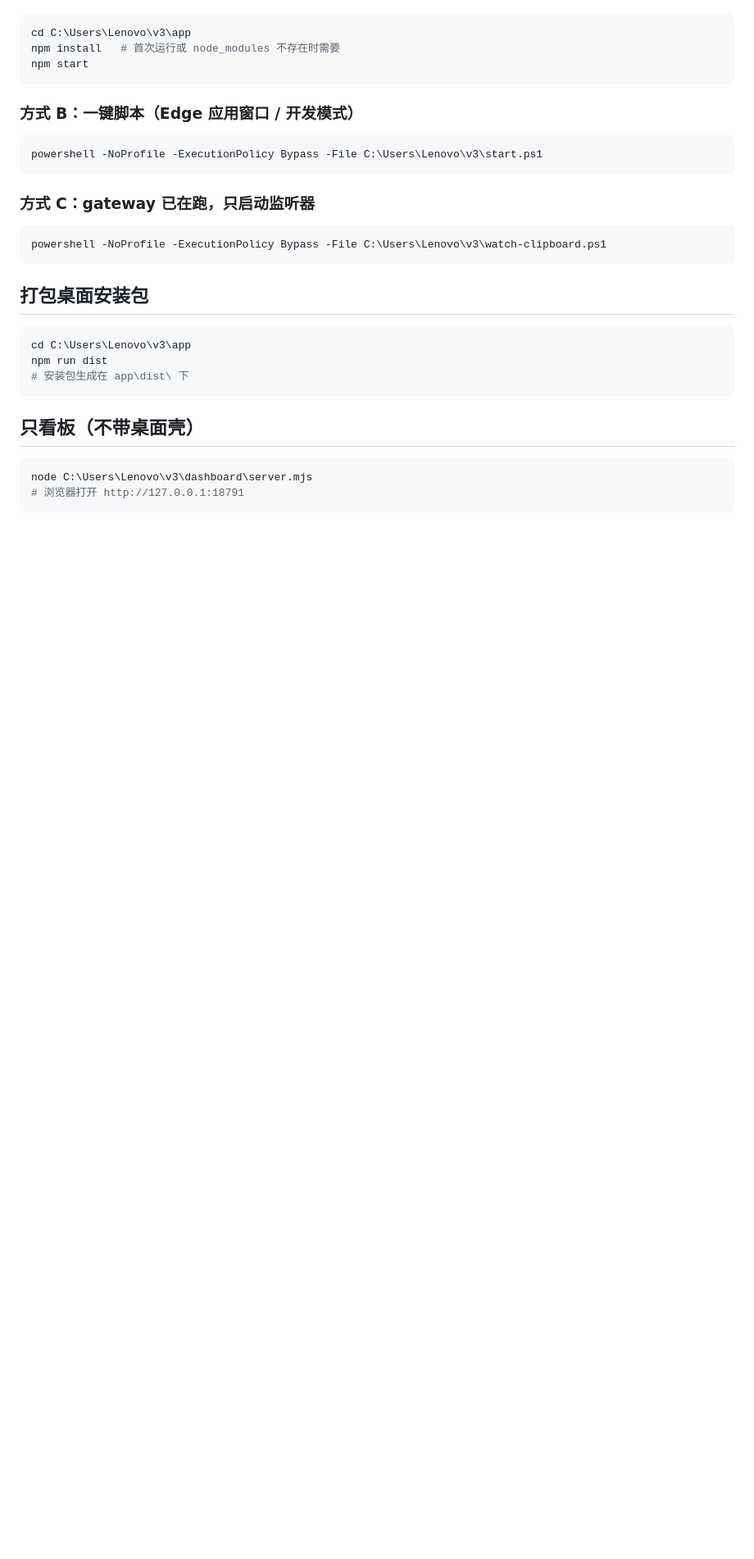
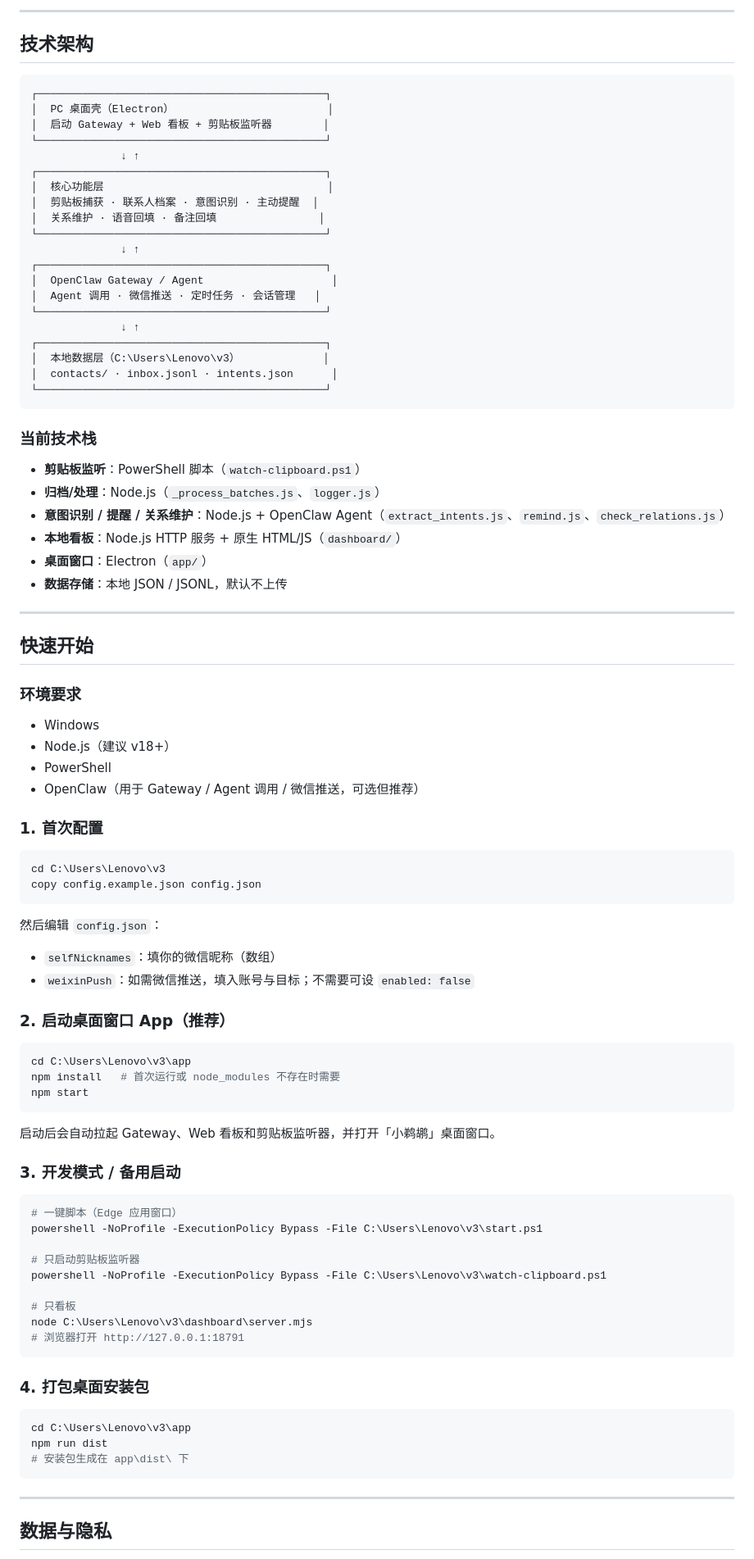
Before and after one commit to Oii6111/TinyPelican, a Markdown page: README.md, the part around one of its changes. Shown at 82% size. Drawn GitHub-style; blank space fills up the shorter version.

Commit message:
docs: 根据产品设计重写 README，补充项目介绍与愿景

````diff
--- a/README.md
+++ b/README.md
@@ -31,3 +68,61 @@
+---
+
+## 技术架构
+
+```
+┌─────────────────────────────────────────────┐
+│  PC 桌面壳（Electron）                        │
+│  启动 Gateway + Web 看板 + 剪贴板监听器        │
+└─────────────────────────────────────────────┘
+              ↓ ↑
+┌─────────────────────────────────────────────┐
+│  核心功能层                                   │
+│  剪贴板捕获 · 联系人档案 · 意图识别 · 主动提醒  │
+│  关系维护 · 语音回填 · 备注回填                │
+└─────────────────────────────────────────────┘
+              ↓ ↑
+┌─────────────────────────────────────────────┐
+│  OpenClaw Gateway / Agent                    │
+│  Agent 调用 · 微信推送 · 定时任务 · 会话管理   │
+└─────────────────────────────────────────────┘
+              ↓ ↑
+┌─────────────────────────────────────────────┐
+│  本地数据层（C:\Users\Lenovo\v3）             │
+│  contacts/ · inbox.jsonl · intents.json      │
+└─────────────────────────────────────────────┘
+```
+
+### 当前技术栈
+- **剪贴板监听**：PowerShell 脚本（`watch-clipboard.ps1`）
+- **归档/处理**：Node.js（`_process_batches.js`、`logger.js`）
+- **意图识别 / 提醒 / 关系维护**：Node.js + OpenClaw Agent（`extract_intents.js`、`remind.js`、`check_relations.js`）
+- **本地看板**：Node.js HTTP 服务 + 原生 HTML/JS（`dashboard/`）
+- **桌面窗口**：Electron（`app/`）
+- **数据存储**：本地 JSON / JSONL，默认不上传
+
+---
+
+## 快速开始
+
+### 环境要求
+- Windows
+- Node.js（建议 v18+）
+- PowerShell
+- OpenClaw（用于 Gateway / Agent 调用 / 微信推送，可选但推荐）
+
+### 1. 首次配置
+
+```powershell
+cd C:\Users\Lenovo\v3
+copy config.example.json config.json
+```
+
+然后编辑 `config.json`：
+
+- `selfNicknames`：填你的微信昵称（数组）
+- `weixinPush`：如需微信推送，填入账号与目标；不需要可设 `enabled: false`
+
+### 2. 启动桌面窗口 App（推荐）
 
 ```powershell
 cd C:\Users\Lenovo\v3\app
@@ -35,19 +130,23 @@ npm install   # 首次运行或 node_modules 不存在时需要
 npm start
 ```
 
-### 方式 B：一键脚本（Edge 应用窗口 / 开发模式）
+启动后会自动拉起 Gateway、Web 看板和剪贴板监听器，并打开「小鹈鹕」桌面窗口。
+
+### 3. 开发模式 / 备用启动
 
 ```powershell
+# 一键脚本（Edge 应用窗口）
 powershell -NoProfile -ExecutionPolicy Bypass -File C:\Users\Lenovo\v3\start.ps1
+
+# 只启动剪贴板监听器
+powershell -NoProfile -ExecutionPolicy Bypass -File C:\Users\Lenovo\v3\watch-clipboard.ps1
+
+# 只看板
+node C:\Users\Lenovo\v3\dashboard\server.mjs
+# 浏览器打开 http://127.0.0.1:18791
 ```
 
-### 方式 C：gateway 已在跑，只启动监听器
-
-```powershell
-powershell -NoProfile -ExecutionPolicy Bypass -File C:\Users\Lenovo\v3\watch-clipboard.ps1
-```
-
-## 打包桌面安装包
+### 4. 打包桌面安装包
 
 ```powershell
 cd C:\Users\Lenovo\v3\app
@@ -55,10 +154,7 @@ npm run dist
 # 安装包生成在 app\dist\ 下
 ```
 
-## 只看板（不带桌面壳）
+---
 
-```powershell
-node C:\Users\Lenovo\v3\dashboard\server.mjs
-# 浏览器打开 http://127.0.0.1:18791
-```
+## 数据与隐私
 
````
Also changed, not shown: other parts of README.md (+93 -91 lines).
